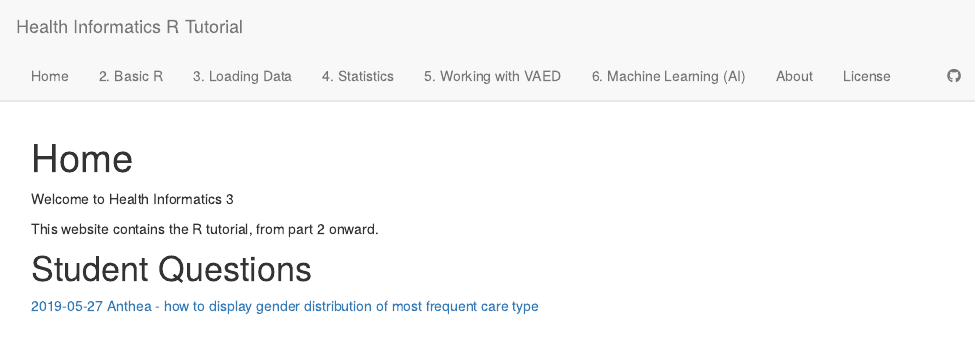
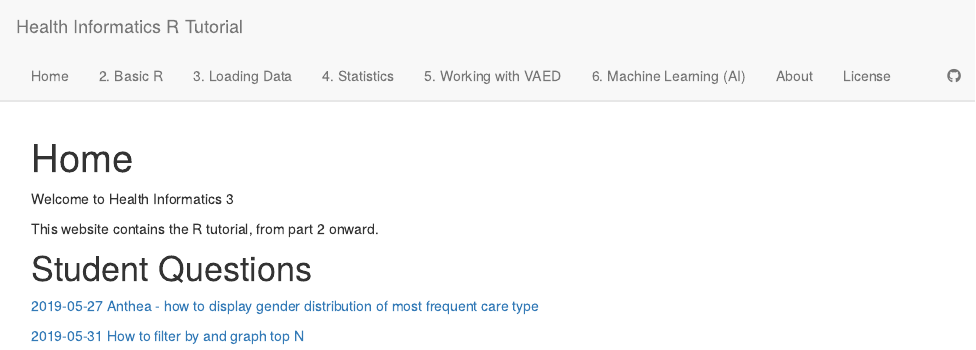
Before and after one commit to dewoller/health_informatics_3_r_tutorial, an R Markdown document (analysis/index.Rmd): the page in a window 1100 px wide, from its top. Rendered offline with R 4.5, knitr and Pandoc, with nearby package versions; drawn as R Markdown's standard HTML page in place of the format the file asks for.

Commit message:
wflow_publish("analysis/index.Rmd")

```diff
--- a/analysis/index.Rmd
+++ b/analysis/index.Rmd
@@ -12,4 +12,6 @@ This website contains the R tutorial, from part 2 onward.
 
 # Student Questions
 
-[ 2019-05-27 Anthea - how to display gender distribution of most frequent care type](Anthea_question_1.html)
+[2019-05-27 Anthea - how to display gender distribution of most frequent care type](Anthea_question_1.html)
+
+[2019-05-31 How to filter by and graph top N ](top_n_demonstration.html)
```
